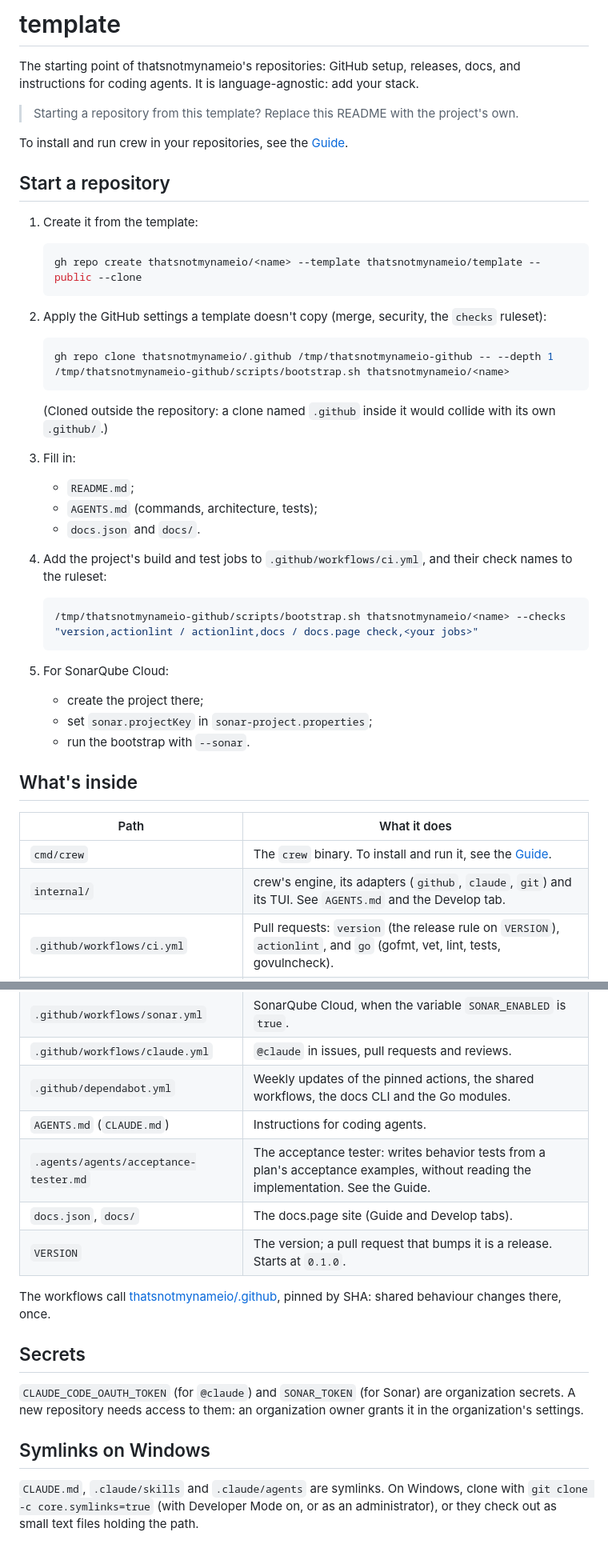
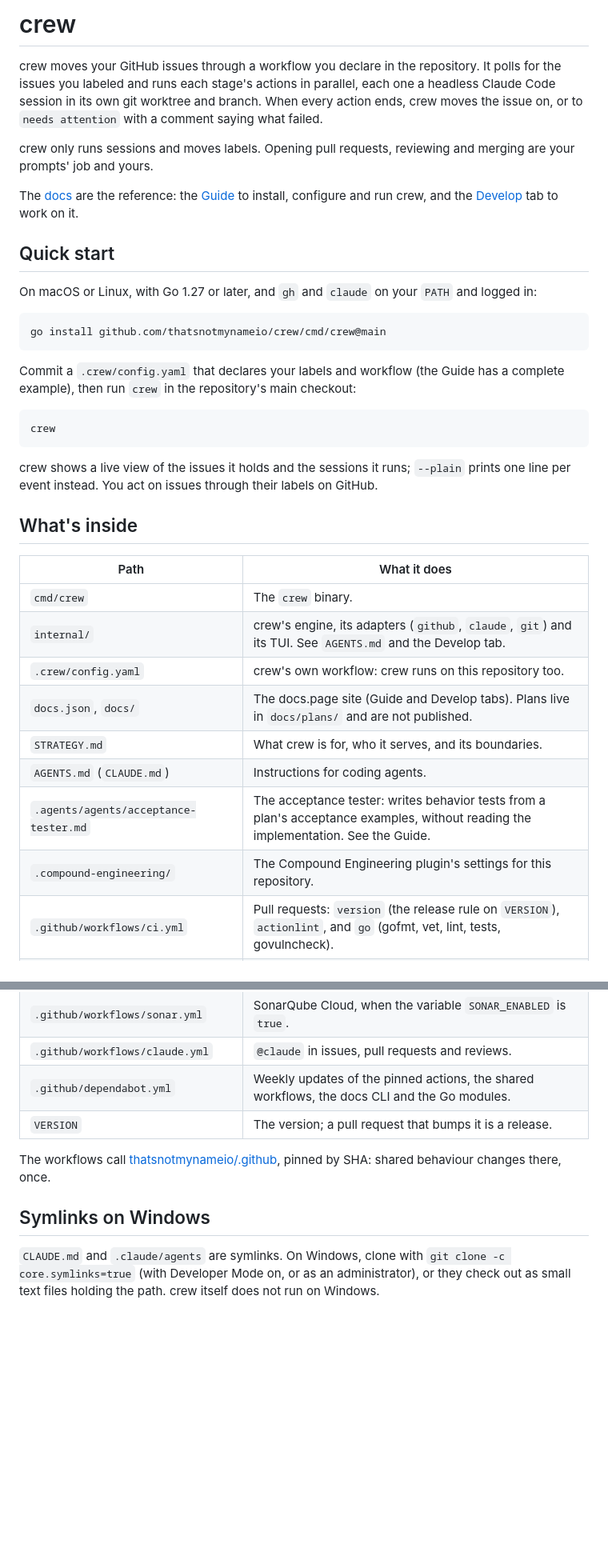
Before and after one commit to thatsnotmynameio/crew, a Markdown page: README.md, 2 parts joined by grey strips. Shown at 80% size. Rendered like a GitHub page; blank space fills up the shorter version.

Commit message:
Make the README crew's own
The README was still the template's. It now says what crew does, how to
install and run it, and what each path holds, and points to the docs.

Co-Authored-By: Claude Opus 5.5 <noreply@anthropic.com>

````diff
--- a/README.md
+++ b/README.md
@@ -1,67 +1,49 @@
-# template
+# crew
 
-The starting point of thatsnotmynameio's repositories: GitHub setup, releases, docs, and instructions for coding agents. It is language-agnostic: add your stack.
+crew moves your GitHub issues through a workflow you declare in the repository. It polls for the issues you labeled and runs each stage's actions in parallel, each one a headless Claude Code session in its own git worktree and branch. When every action ends, crew moves the issue on, or to `needs attention` with a comment saying what failed.
 
-> Starting a repository from this template? Replace this README with the project's own.
+crew only runs sessions and moves labels. Opening pull requests, reviewing and merging are your prompts' job and yours.
 
-To install and run crew in your repositories, see the [Guide](https://docs.page/thatsnotmynameio/crew/guide/crew).
+The [docs](https://docs.page/thatsnotmynameio/crew) are the reference: the [Guide](https://docs.page/thatsnotmynameio/crew/guide/crew) to install, configure and run crew, and the [Develop](https://docs.page/thatsnotmynameio/crew/develop) tab to work on it.
 
-## Start a repository
+## Quick start
 
-1. Create it from the template:
+On macOS or Linux, with Go 1.27 or later, and `gh` and `claude` on your `PATH` and logged in:
 
-   ```sh
-   gh repo create thatsnotmynameio/<name> --template thatsnotmynameio/template --public --clone
-   ```
+```sh
+go install github.com/thatsnotmynameio/crew/cmd/crew@main
+```
 
-2. Apply the GitHub settings a template doesn't copy (merge, security, the `checks` ruleset):
+Commit a `.crew/config.yaml` that declares your labels and workflow (the Guide has a complete example), then run `crew` in the repository's main checkout:
 
-   ```sh
-   gh repo clone thatsnotmynameio/.github /tmp/thatsnotmynameio-github -- --depth 1
-   /tmp/thatsnotmynameio-github/scripts/bootstrap.sh thatsnotmynameio/<name>
-   ```
+```sh
+crew
+```
 
-   (Cloned outside the repository: a clone named `.github` inside it would collide with its own `.github/`.)
-
-3. Fill in:
-   - `README.md`;
-   - `AGENTS.md` (commands, architecture, tests);
-   - `docs.json` and `docs/`.
-
-4. Add the project's build and test jobs to `.github/workflows/ci.yml`, and their check names to the ruleset:
-
-   ```sh
-   /tmp/thatsnotmynameio-github/scripts/bootstrap.sh thatsnotmynameio/<name> --checks "version,actionlint / actionlint,docs / docs.page check,<your jobs>"
-   ```
-
-5. For SonarQube Cloud:
-   - create the project there;
-   - set `sonar.projectKey` in `sonar-project.properties`;
-   - run the bootstrap with `--sonar`.
+crew shows a live view of the issues it holds and the sessions it runs; `--plain` prints one line per event instead. You act on issues through their labels on GitHub.
 
 ## What's inside
 
 | Path | What it does |
 | --- | --- |
-| `cmd/crew` | The `crew` binary. To install and run it, see the [Guide](https://docs.page/thatsnotmynameio/crew/guide/crew). |
+| `cmd/crew` | The `crew` binary. |
 | `internal/` | crew's engine, its adapters (`github`, `claude`, `git`) and its TUI. See `AGENTS.md` and the Develop tab. |
+| `.crew/config.yaml` | crew's own workflow: crew runs on this repository too. |
+| `docs.json`, `docs/` | The docs.page site (Guide and Develop tabs). Plans live in `docs/plans/` and are not published. |
+| `STRATEGY.md` | What crew is for, who it serves, and its boundaries. |
+| `AGENTS.md` (`CLAUDE.md`) | Instructions for coding agents. |
+| `.agents/agents/acceptance-tester.md` | The acceptance tester: writes behavior tests from a plan's acceptance examples, without reading the implementation. See the Guide. |
+| `.compound-engineering/` | The Compound Engineering plugin's settings for this repository. |
 | `.github/workflows/ci.yml` | Pull requests: `version` (the release rule on `VERSION`), `actionlint`, and `go` (gofmt, vet, lint, tests, govulncheck). |
 | `.github/workflows/release.yml` | Pushes to `main`: publishes `VERSION` as `vX.Y.Z` and a GitHub release when it is new. |
 | `.github/workflows/docs.yml` | Pull requests: docs.page's check of `docs.json` and `docs/`. |
 | `.github/workflows/sonar.yml` | SonarQube Cloud, when the variable `SONAR_ENABLED` is `true`. |
 | `.github/workflows/claude.yml` | `@claude` in issues, pull requests and reviews. |
 | `.github/dependabot.yml` | Weekly updates of the pinned actions, the shared workflows, the docs CLI and the Go modules. |
-| `AGENTS.md` (`CLAUDE.md`) | Instructions for coding agents. |
-| `.agents/agents/acceptance-tester.md` | The acceptance tester: writes behavior tests from a plan's acceptance examples, without reading the implementation. See the Guide. |
-| `docs.json`, `docs/` | The docs.page site (Guide and Develop tabs). |
-| `VERSION` | The version; a pull request that bumps it is a release. Starts at `0.1.0`. |
+| `VERSION` | The version; a pull request that bumps it is a release. |
 
 The workflows call [thatsnotmynameio/.github](https://github.com/thatsnotmynameio/.github), pinned by SHA: shared behaviour changes there, once.
 
-## Secrets
-
-`CLAUDE_CODE_OAUTH_TOKEN` (for `@claude`) and `SONAR_TOKEN` (for Sonar) are organization secrets. A new repository needs access to them: an organization owner grants it in the organization's settings.
-
 ## Symlinks on Windows
 
-`CLAUDE.md`, `.claude/skills` and `.claude/agents` are symlinks. On Windows, clone with `git clone -c core.symlinks=true` (with Developer Mode on, or as an administrator), or they check out as small text files holding the path.
+`CLAUDE.md` and `.claude/agents` are symlinks. On Windows, clone with `git clone -c core.symlinks=true` (with Developer Mode on, or as an administrator), or they check out as small text files holding the path. crew itself does not run on Windows.
````
